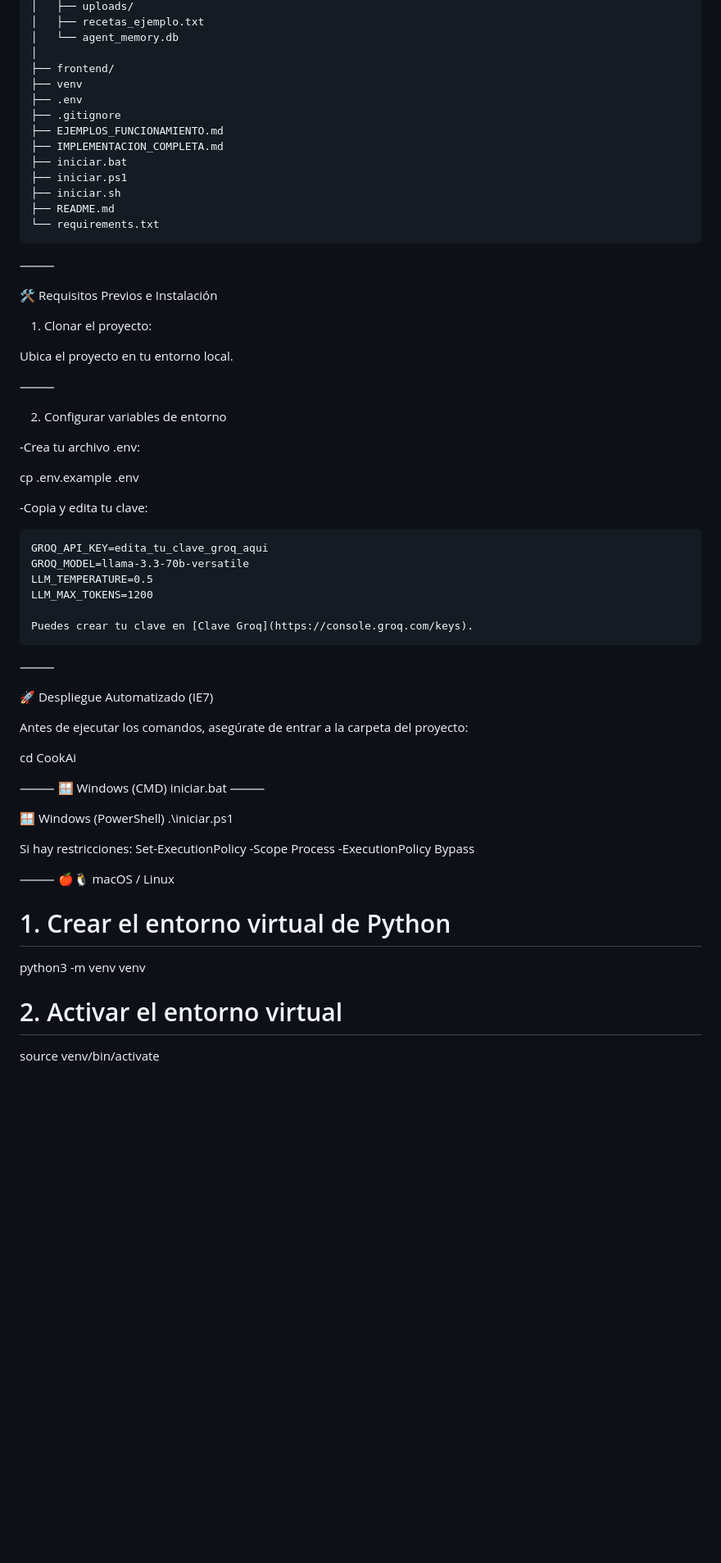
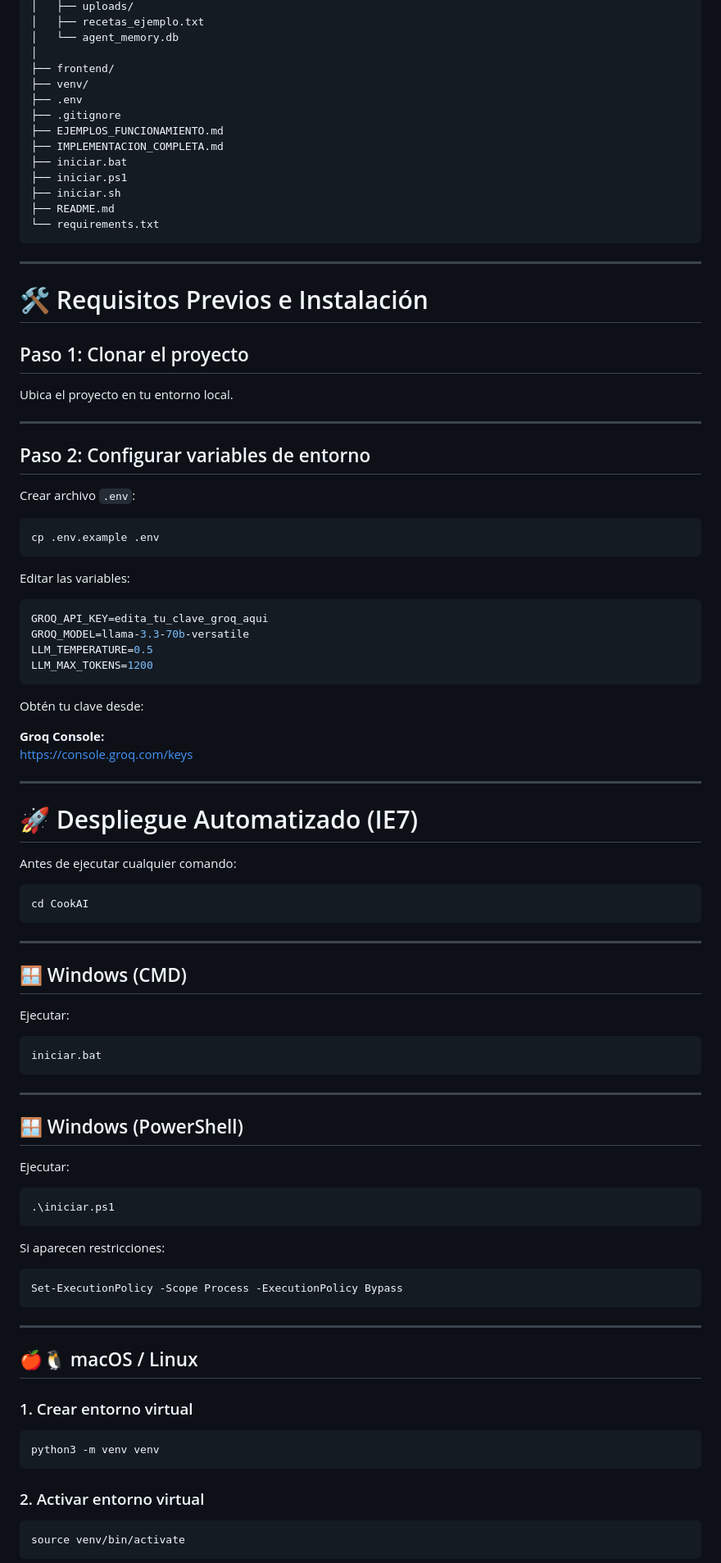
Before and after one commit to Roc-Mun/CookAi, a Markdown page: README.md, the part around one of its changes. Shown at 82% size. Drawn GitHub-style; blank space fills up the shorter version.

````diff
--- a/README.md
+++ b/README.md
@@ -77,7 +92,7 @@ CookAI/
 │   └── agent_memory.db
 │
 ├── frontend/
-├── venv
+├── venv/
 ├── .env
 ├── .gitignore
 ├── EJEMPLOS_FUNCIONAMIENTO.md
@@ -88,56 +103,88 @@ CookAI/
 ├── README.md
 └── requirements.txt
 ```
-⸻
 
-🛠️ Requisitos Previos e Instalación
+---
 
-1. Clonar el proyecto:
+# 🛠️ Requisitos Previos e Instalación
+
+## Paso 1: Clonar el proyecto
 
 Ubica el proyecto en tu entorno local.
 
-⸻
+---
 
-2. Configurar variables de entorno
+## Paso 2: Configurar variables de entorno
 
--Crea tu archivo .env:
+Crear archivo `.env`:
 
+```bash
 cp .env.example .env
+```
 
--Copia y edita tu clave:
-```text
+Editar las variables:
+
+```env
 GROQ_API_KEY=edita_tu_clave_groq_aqui
 GROQ_MODEL=llama-3.3-70b-versatile
 LLM_TEMPERATURE=0.5
 LLM_MAX_TOKENS=1200
+```
 
-Puedes crear tu clave en [Clave Groq](https://console.groq.com/keys).
+Obtén tu clave desde:
+
+**Groq Console:**
+https://console.groq.com/keys
+
+---
+
+# 🚀 Despliegue Automatizado (IE7)
+
+Antes de ejecutar cualquier comando:
+
+```bash
+cd CookAI
 ```
-⸻
 
-🚀 Despliegue Automatizado (IE7)
+---
 
-Antes de ejecutar los comandos, asegúrate de entrar a la carpeta del proyecto:
+## 🪟 Windows (CMD)
 
-cd CookAi
+Ejecutar:
 
-⸻
-🪟 Windows (CMD)
+```cmd
 iniciar.bat
-⸻
+```
 
-🪟 Windows (PowerShell)
+---
+
+## 🪟 Windows (PowerShell)
+
+Ejecutar:
+
+```powershell
 .\iniciar.ps1
+```
 
-Si hay restricciones:
+Si aparecen restricciones:
+
+```powershell
 Set-ExecutionPolicy -Scope Process -ExecutionPolicy Bypass
+```
 
-⸻
-🍎🐧 macOS / Linux
+---
 
-# 1. Crear el entorno virtual de Python
+## 🍎🐧 macOS / Linux
+
+### 1. Crear entorno virtual
+
+```bash
 python3 -m venv venv
+```
 
-# 2. Activar el entorno virtual
+### 2. Activar entorno virtual
+
+```bash
 source venv/bin/activate
+```
 
````
Also changed, not shown: other parts of README.md (+118 -74 lines).
